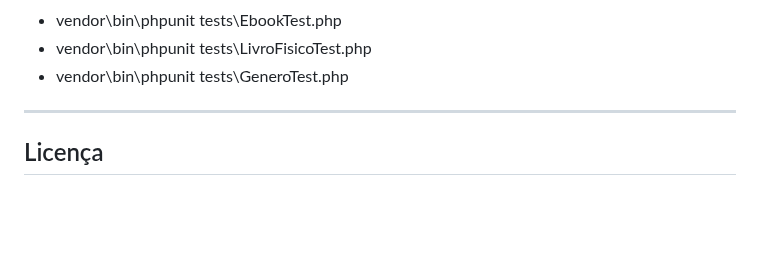
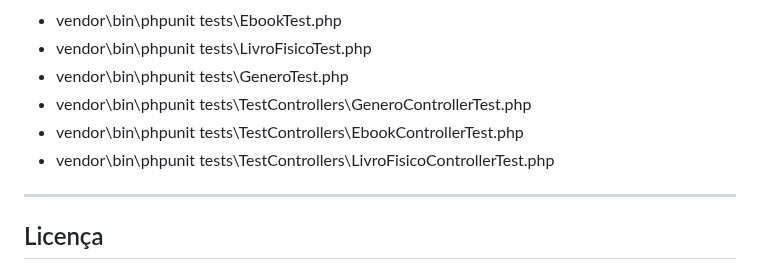
Before and after one commit to Arthur-Lukas/A3-GQS, a Markdown page: README.md, the part around the change. GitHub-like rendering; blank space fills up the shorter version.

```diff
--- a/README.md
+++ b/README.md
@@ -82,6 +82,9 @@ O projeto foi desenvolvido com foco em boas práticas de programação, utilizan
   - vendor\bin\phpunit tests\EbookTest.php
   - vendor\bin\phpunit tests\LivroFisicoTest.php
   - vendor\bin\phpunit tests\GeneroTest.php
+  - vendor\bin\phpunit tests\TestControllers\GeneroControllerTest.php
+  - vendor\bin\phpunit tests\TestControllers\EbookControllerTest.php
+  - vendor\bin\phpunit tests\TestControllers\LivroFisicoControllerTest.php
 
 ---
 
```
